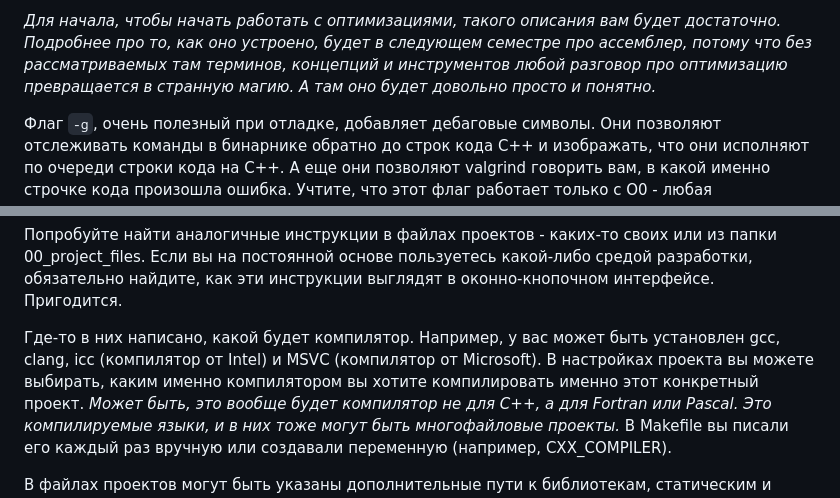
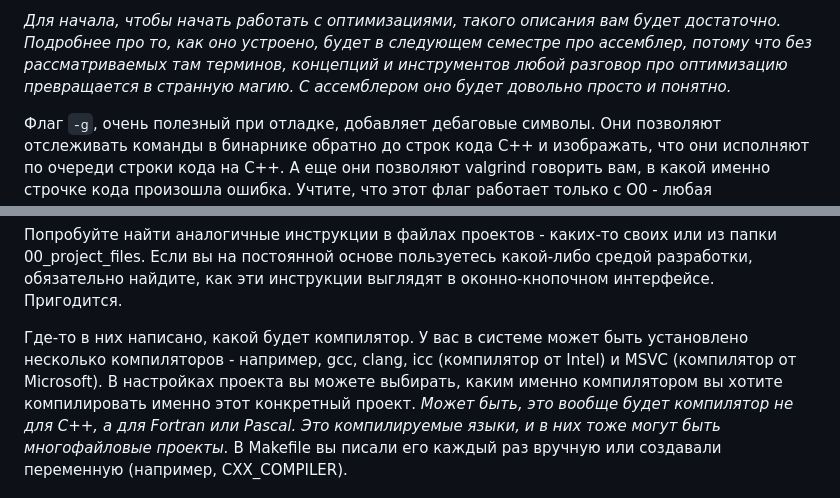
Before and after one commit to TheEntityCircle/lfb-2nd-term, a Markdown page: lab_5/README.md, 2 parts joined by grey strips. Rendered like a GitHub page.

Commit message:
Lab 5 tiny fixes

````diff
--- a/lab_5/README.md
+++ b/lab_5/README.md
@@ -38,7 +38,7 @@
 
 *Для начала, чтобы начать работать с оптимизациями, такого описания вам будет достаточно.
 Подробнее про то, как оно устроено, будет в следующем семестре про ассемблер, потому что без рассматриваемых там терминов, концепций и инструментов любой разговор про оптимизацию превращается в странную магию.
-А там оно будет довольно просто и понятно.*
+С ассемблером оно будет довольно просто и понятно.*
 
 Флаг ```-g```, очень полезный при отладке, добавляет дебаговые символы.
 Они позволяют отслеживать команды в бинарнике обратно до строк кода С++ и изображать, что они исполняют по очереди строки кода на С++.
@@ -71,7 +71,7 @@
 Пригодится.
 
 Где-то в них написано, какой будет компилятор.
-Например, у вас может быть установлен gcc, clang, icc (компилятор от Intel) и MSVC (компилятор от Microsoft).
+У вас в системе может быть установлено несколько компиляторов - например, gcc, clang, icc (компилятор от Intel) и MSVC (компилятор от Microsoft).
 В настройках проекта вы можете выбирать, каким именно компилятором вы хотите компилировать именно этот конкретный проект.
 *Может быть, это вообще будет компилятор не для С++, а для Fortran или Pascal.
 Это компилируемые языки, и в них тоже могут быть многофайловые проекты.*
````
